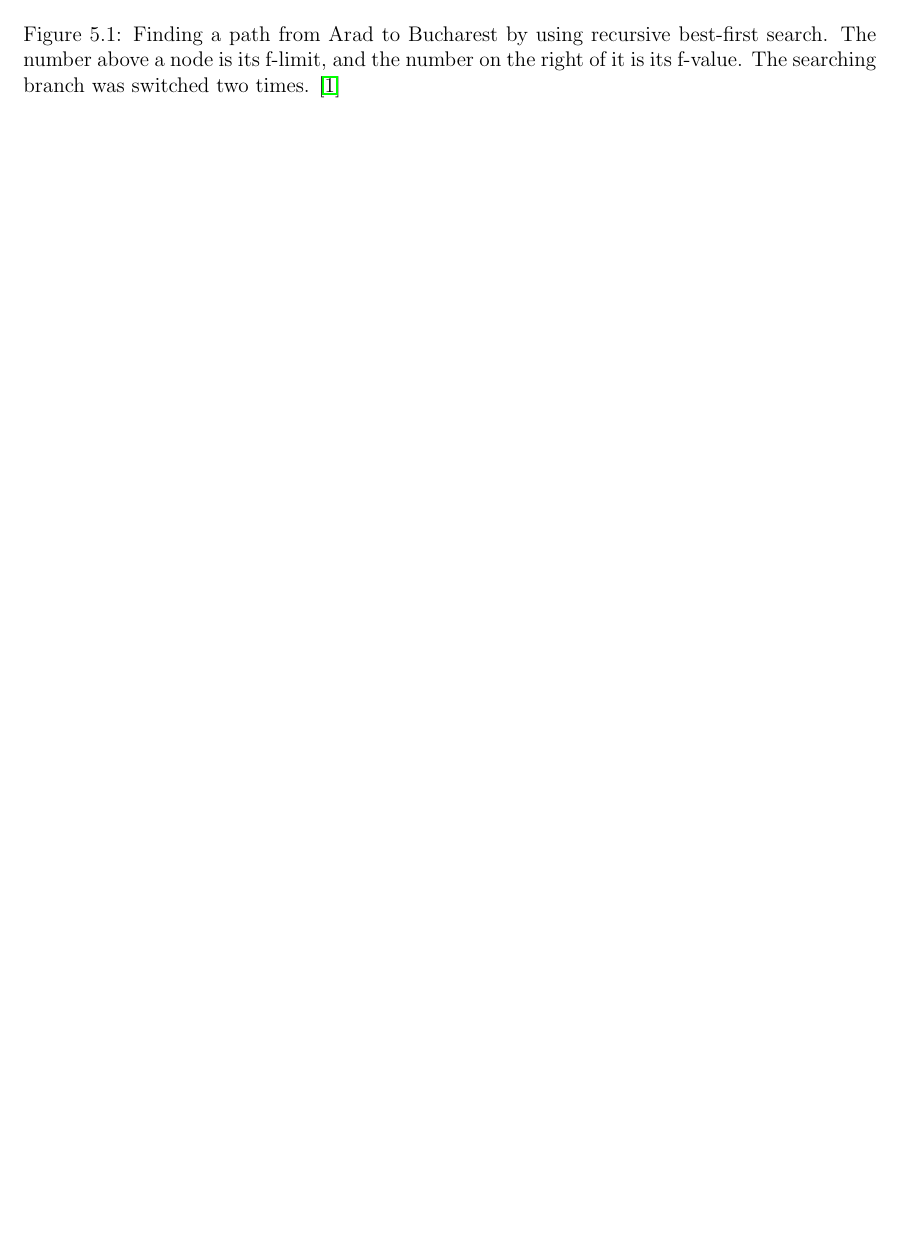
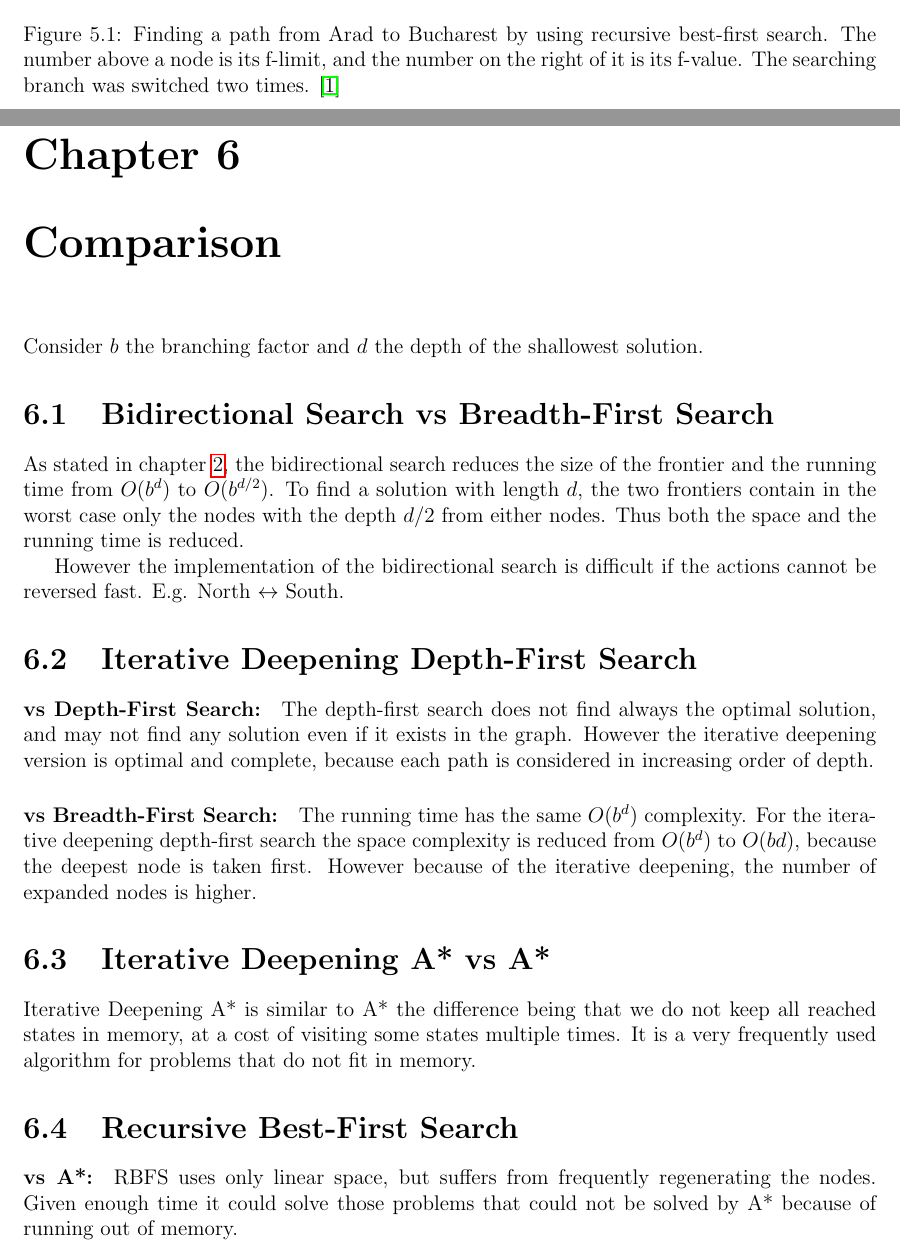
Before and after one commit to katonaaron/Artifical-Intelligence, a LaTeX thesis (is.tex, which reads tex/Comparison.tex): part of page 9 of 17 before the commit and two parts of pages 9 and 10 of 19 after it, the two joined at a grey line, cut so that both start at the same text, the shorter picture padded with empty space. Compiled offline with pdfLaTeX.

Commit message:
Comparison chapter added

```diff
--- /dev/null
+++ b/tex/Comparison.tex
@@ -0,0 +1,37 @@
+\chapter{Comparison}
+
+Consider $b$ the branching factor and $d$ the depth of the shallowest solution.
+
+
+\section{Bidirectional Search vs Breadth-First Search}
+
+As stated in chapter \ref{ch:bs}, the bidirectional search reduces the size of the frontier and the running time from $O(b^d)$ to $O(b^{d/2})$. To find a solution with length $d$, the two frontiers contain in the worst case only the nodes with the depth $d/2$ from either nodes. Thus both the space and the running time is reduced.
+
+However the implementation of the bidirectional search is difficult if the actions cannot be reversed fast. E.g. North $\leftrightarrow$ South.
+
+
+\section{Iterative Deepening Depth-First Search}
+
+\paragraph{vs Depth-First Search:}
+
+The depth-first search does not find always the optimal solution, and may not find any solution even if it exists in the graph. However the iterative deepening version is optimal and complete, because each path is considered in increasing order of depth.
+
+\paragraph{vs Breadth-First Search:}
+
+The running time has the same $O(b^d)$ complexity. For the iterative deepening depth-first search the space complexity is reduced from $O(b^d)$ to $O(bd)$, because the deepest node is taken first. However because of the iterative deepening, the number of expanded nodes is higher.
+
+
+\section{Iterative Deepening A* vs A*}
+
+Iterative Deepening A* is similar to A* the difference being that we do not keep all reached states in memory, at a cost of visiting some states multiple times. It is a very frequently used algorithm for problems that do not fit in memory.
+
+
+\section{Recursive Best-First Search}
+
+\paragraph{vs A*:}
+
+RBFS uses only linear space, but suffers from frequently regenerating the nodes. Given enough time it could solve those problems that could not be solved by A* because of running out of memory.
+
+\paragraph{vs Iterative Deepening A*}
+
+The two algorithms are solutions for the same problem of reducing the size of the frontier of A*. Both suffer from revisiting  and regenerating nodes. However the RBFS is slightly more efficient, because of storing more information that the other one, thus increasing the speed.
```
Also changed, not shown: is.tex (+1 -0 lines), tex/BidirectionalSearch.tex (+1 -0 lines).
